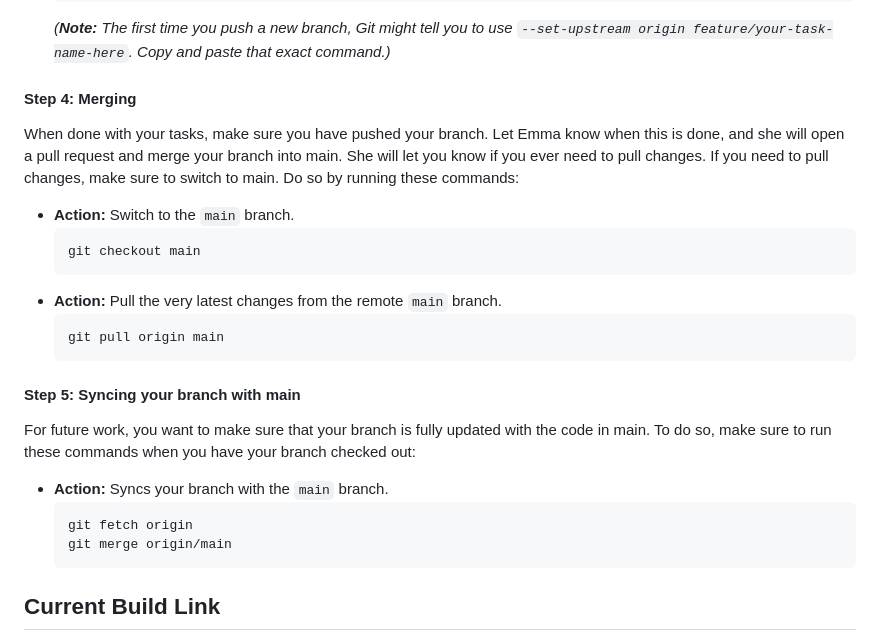
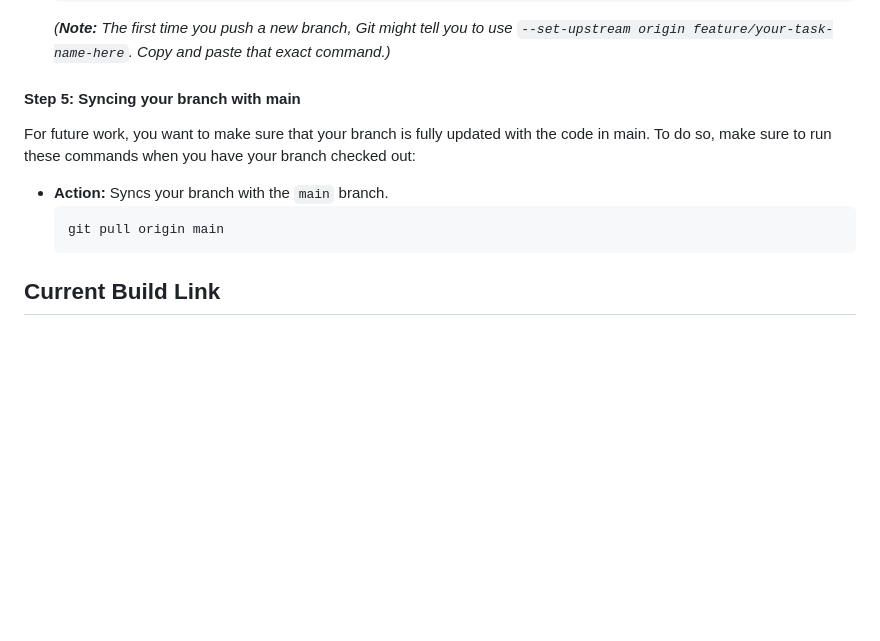
Before and after one commit to emmabloom04/wdd231-team, a Markdown page: README.md, the part around the change. Rendered like a GitHub page; blank space fills up the shorter version.

````diff
--- a/README.md
+++ b/README.md
@@ -76,25 +76,12 @@ Now you are on your isolated feature branch. Make all your code changes, add new
     ```
     *(**Note:** The first time you push a new branch, Git might tell you to use `--set-upstream origin feature/your-task-name-here`. Copy and paste that exact command.)*
 
-#### **Step 4: Merging**
-When done with your tasks, make sure you have pushed your branch. Let Emma know when this is done, and she will open a pull request and merge your branch into main. She will let you know if you ever need to pull changes. If you need to pull changes, make sure to switch to main.
-Do so by running these commands:
-* **Action:** Switch to the `main` branch.
-    ```bash
-    git checkout main
-    ```
-* **Action:** Pull the very latest changes from the remote `main` branch.
+#### **Step 5: Syncing your branch with main**
+For future work, you want to make sure that your branch is fully updated with the code in main. To do so, make sure to run these commands when you have your branch checked out:
+* **Action:** Syncs your branch with the `main` branch.
     ```bash
     git pull origin main
     ```
 
-#### **Step 5: Syncing your branch with main**
-For future work, you want to make sure that your branch is fully updated with the code in main. To do so, make sure to run these commands when you have your branch checked out:
-* **Action:** Syncs your branch with the `main` branch.
-    ```bash
-    git fetch origin
-    git merge origin/main
-    ```
-
 ## Current Build Link
 https://teal-haupia-3fbedf.netlify.app/
````
